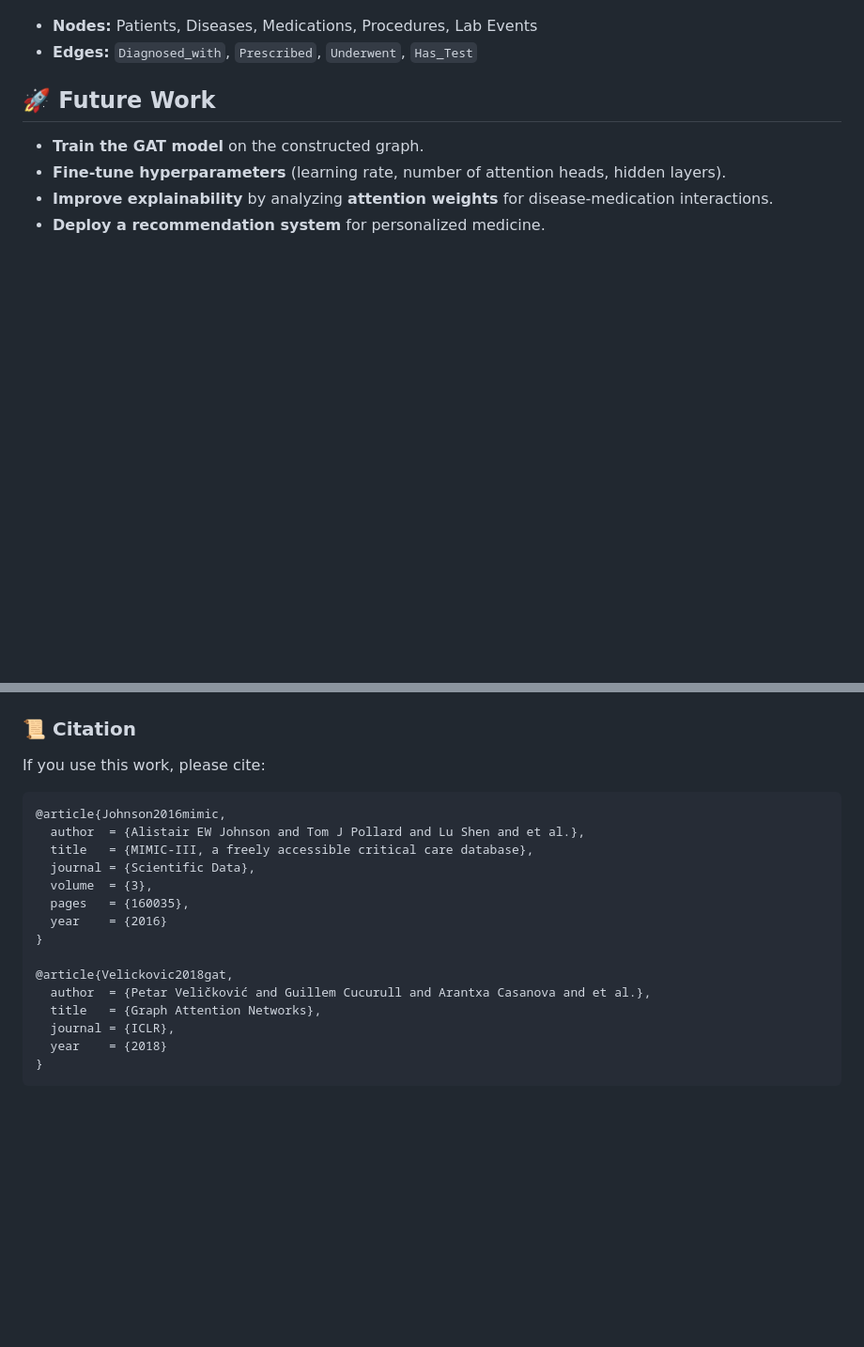
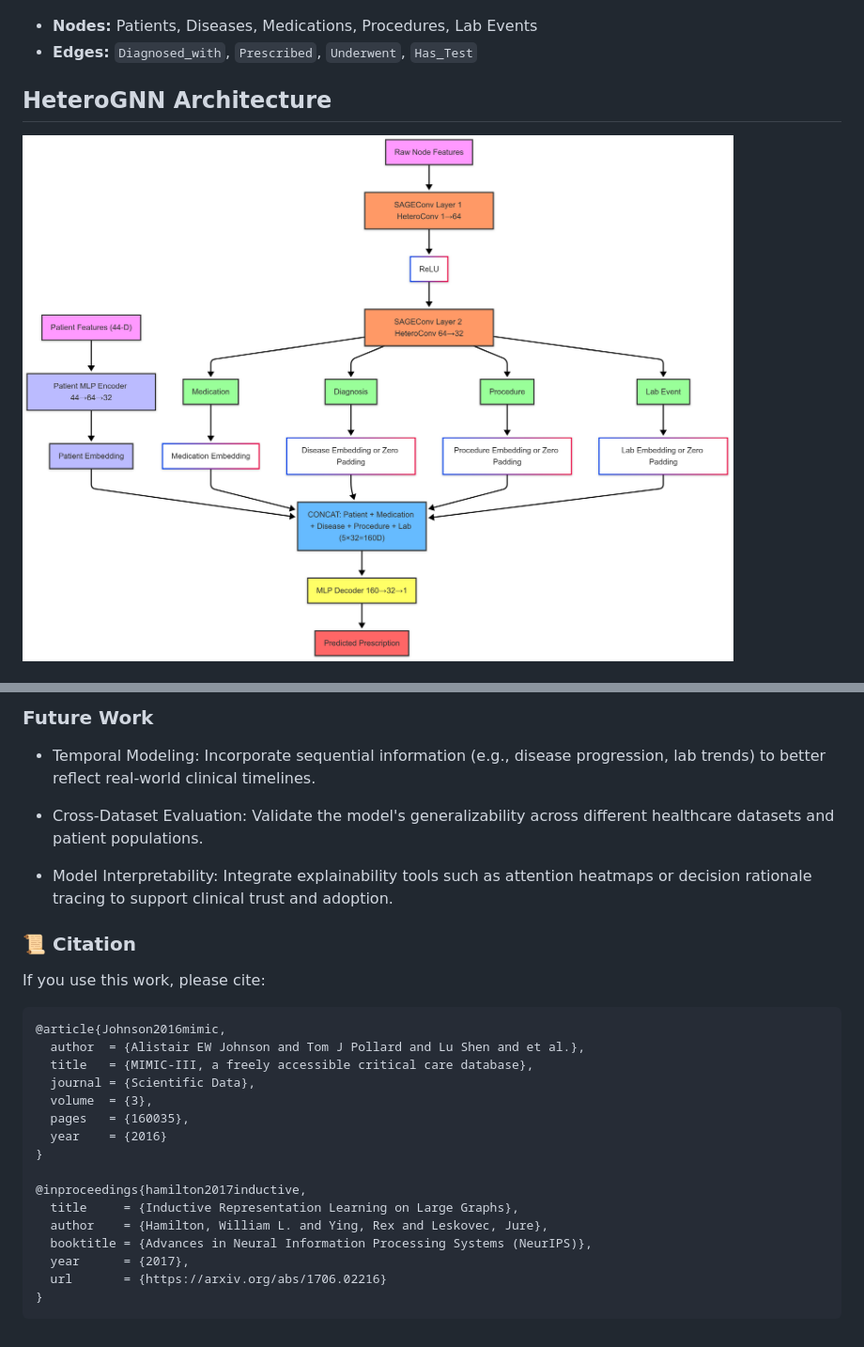
Before and after one commit to Aizabell/Personalized-Medical-Recommendation-with-GNN, a Markdown page: README.md, 2 parts joined by grey strips. Shown: that part at 94% size. GitHub-like rendering; pictures changed too: images/heterognn_architecture.png (added); blank space fills up the shorter version.

````diff
--- a/README.md
+++ b/README.md
@@ -58,10 +58,7 @@ A **heterogeneous medical graph** will be used to model the relationships betwee
 - **Nodes:** Patients, Diseases, Medications, Procedures, Lab Events
 - **Edges:** `Diagnosed_with`, `Prescribed`, `Underwent`, `Has_Test`
 
-## 🚀 Future Work
+## HeteroGNN Architecture
 
-- **Train the GAT model** on the constructed graph.
-- **Fine-tune hyperparameters** (learning rate, number of attention heads, hidden layers).
-- **Improve explainability** by analyzing **attention weights** for disease-medication interactions.
-- **Deploy a recommendation system** for personalized medicine.
+![SAGEConv](images/heterognn_architecture.png)
 
@@ -69,3 +126,10 @@ A **heterogeneous medical graph** will be used to model the relationships betwee
+### Future Work
+
+* Temporal Modeling: Incorporate sequential information (e.g., disease progression, lab trends) to better reflect real-world clinical timelines.
+
+* Cross-Dataset Evaluation: Validate the model's generalizability across different healthcare datasets and patient populations.
+
+* Model Interpretability: Integrate explainability tools such as attention heatmaps or decision rationale tracing to support clinical trust and adoption.
 
 ### 📜 Citation
 
@@ -81,10 +145,11 @@ If you use this work, please cite:
   year    = {2016}
 }
 
-@article{Velickovic2018gat,
-  author  = {Petar Veličković and Guillem Cucurull and Arantxa Casanova and et al.},
-  title   = {Graph Attention Networks},
-  journal = {ICLR},
-  year    = {2018}
+@inproceedings{hamilton2017inductive,
+  title     = {Inductive Representation Learning on Large Graphs},
+  author    = {Hamilton, William L. and Ying, Rex and Leskovec, Jure},
+  booktitle = {Advances in Neural Information Processing Systems (NeurIPS)},
+  year      = {2017},
+  url       = {https://arxiv.org/abs/1706.02216}
 }
 ```
````
Also changed, not shown: other parts of README.md (+61 -1 lines), images/workflow_diagram.png (added), 2 other files.
